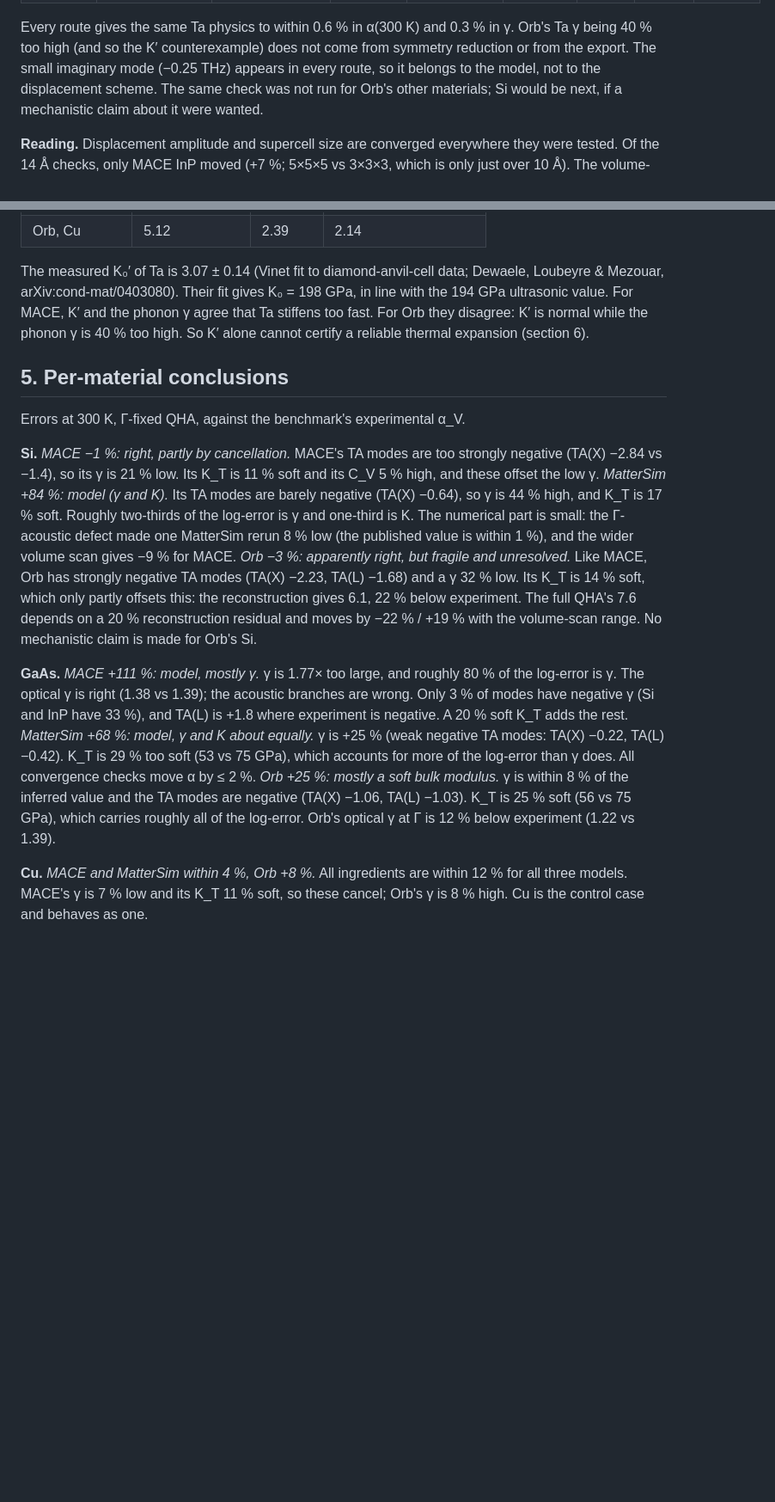
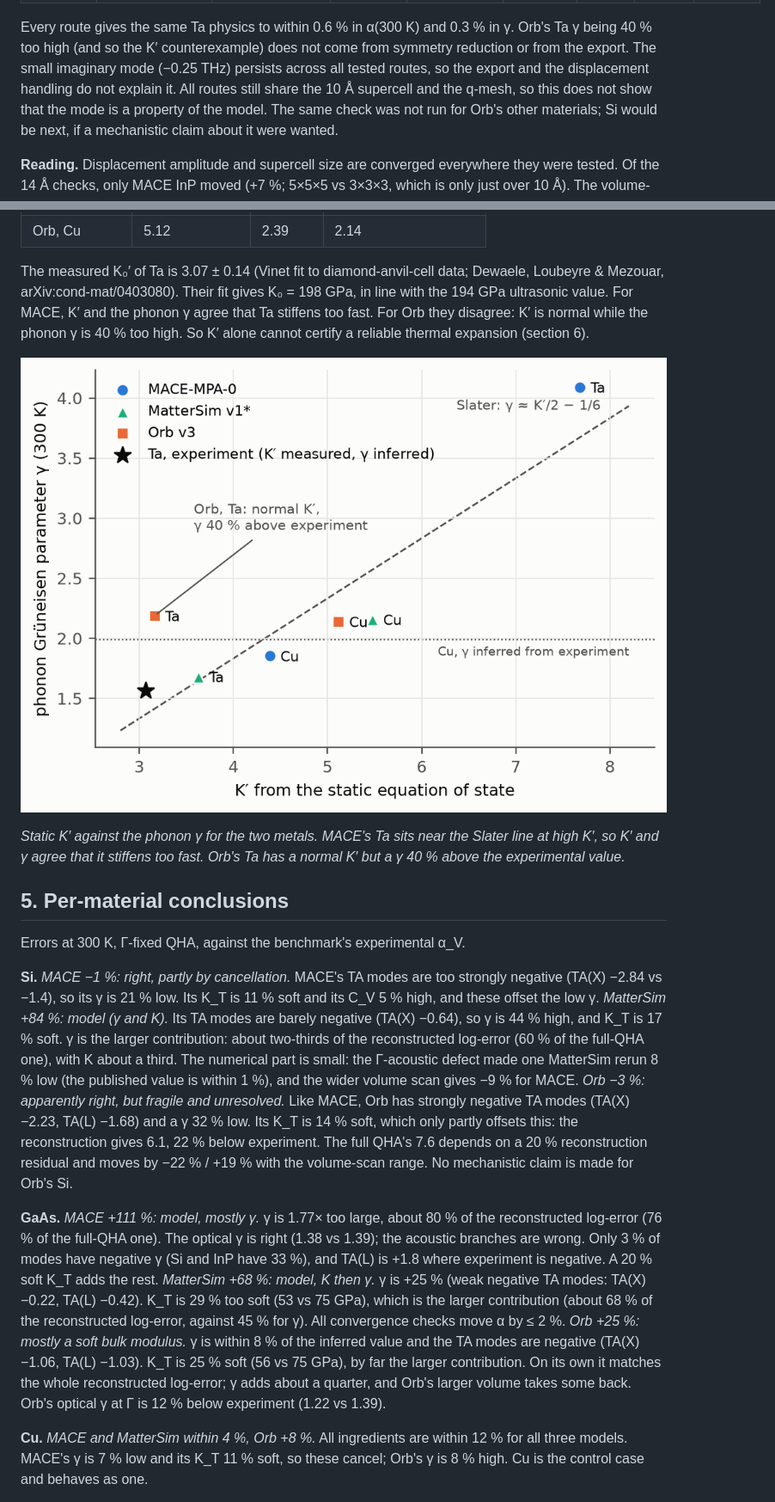
Before and after one commit to anushajain2/beyond-structure-bench, a Markdown page: docs/thermal_failure_study.md, 2 parts joined by grey strips. Shown at 86% size. GitHub-like rendering; pictures changed too: report/figures/study_kprime.png (added); blank space fills up the shorter version.

```diff
--- a/docs/thermal_failure_study.md
+++ b/docs/thermal_failure_study.md
@@ -323,7 +329,8 @@ only the exact lattice translations used); and through the official `orb-models`
 
 Every route gives the same Ta physics to within 0.6 % in α(300 K) and 0.3 % in γ. Orb's Ta γ being 40 % too high (and
 so the K′ counterexample) does not come from symmetry reduction or from the export. The small imaginary mode
-(−0.25 THz) appears in every route, so it belongs to the model, not to the displacement scheme. The same check was not
+(−0.25 THz) persists across all tested routes, so the export and the displacement handling do not explain it. All
+routes still share the 10 Å supercell and the q-mesh, so this does not show that the mode is a property of the model. The same check was not
 run for Orb's other materials; Si would be next, if a mechanistic claim about it were wanted.
 
 **Reading.** Displacement amplitude and supercell size are converged everywhere they were tested. Of the 14 Å checks,
@@ -435,26 +450,31 @@ arXiv:cond-mat/0403080). Their fit gives K₀ = 198 GPa, in line with the 194 GP
 and the phonon γ agree that Ta stiffens too fast. For Orb they disagree: K′ is normal while the phonon γ is 40 % too
 high. So K′ alone cannot certify a reliable thermal expansion (section 6).
 
+![Static K′ against the phonon Grüneisen parameter](../report/figures/study_kprime.png)
+
+*Static K′ against the phonon γ for the two metals. MACE's Ta sits near the Slater line at high K′, so K′ and γ agree
+that it stiffens too fast. Orb's Ta has a normal K′ but a γ 40 % above the experimental value.*
+
 ## 5. Per-material conclusions
 
 Errors at 300 K, Γ-fixed QHA, against the benchmark's experimental α_V.
 
 **Si.** *MACE −1 %: right, partly by cancellation.* MACE's TA modes are too strongly negative (TA(X) −2.84 vs −1.4), so
 its γ is 21 % low. Its K_T is 11 % soft and its C_V 5 % high, and these offset the low γ. *MatterSim +84 %: model (γ and K).*
-Its TA modes are barely negative (TA(X) −0.64), so γ is 44 % high, and K_T is 17 % soft. Roughly two-thirds of the log-error
-is γ and one-third is K. The numerical part is small: the Γ-acoustic defect made one MatterSim rerun 8 % low (the published value is
+Its TA modes are barely negative (TA(X) −0.64), so γ is 44 % high, and K_T is 17 % soft. γ is the larger contribution: about
+two-thirds of the reconstructed log-error (60 % of the full-QHA one), with K about a third. The numerical part is small: the Γ-acoustic defect made one MatterSim rerun 8 % low (the published value is
 within 1 %), and the wider volume scan gives −9 % for MACE. *Orb −3 %: apparently right, but fragile and unresolved.*
 Like MACE, Orb has strongly negative TA modes (TA(X) −2.23, TA(L) −1.68) and a γ 32 % low. Its K_T is 14 % soft, which
 only partly offsets this: the reconstruction gives 6.1, 22 % below experiment. The full QHA's 7.6 depends on a 20 %
 reconstruction residual and moves by −22 % / +19 % with the volume-scan range. No mechanistic claim is made for Orb's Si.
 
-**GaAs.** *MACE +111 %: model, mostly γ.* γ is 1.77× too large, and roughly 80 % of the log-error is γ. The optical γ
+**GaAs.** *MACE +111 %: model, mostly γ.* γ is 1.77× too large, about 80 % of the reconstructed log-error (76 % of the full-QHA one). The optical γ
 is right (1.38 vs 1.39); the acoustic branches are wrong. Only 3 % of modes have negative γ (Si and InP have 33 %), and
-TA(L) is +1.8 where experiment is negative. A 20 % soft K_T adds the rest. *MatterSim +68 %: model, γ and K about
-equally.* γ is +25 % (weak negative TA modes: TA(X) −0.22, TA(L) −0.42). K_T is 29 % too soft (53 vs 75 GPa), which
-accounts for more of the log-error than γ does. All convergence checks move α by ≤ 2 %. *Orb +25 %: mostly a soft
+TA(L) is +1.8 where experiment is negative. A 20 % soft K_T adds the rest. *MatterSim +68 %: model, K then γ.* γ is +25 % (weak negative TA modes: TA(X) −0.22, TA(L) −0.42). K_T is 29 % too soft (53 vs 75 GPa), which
+is the larger contribution (about 68 % of the reconstructed log-error, against 45 % for γ). All convergence checks move α by ≤ 2 %. *Orb +25 %: mostly a soft
 bulk modulus.* γ is within 8 % of the inferred value and the TA modes are negative (TA(X) −1.06, TA(L) −1.03). K_T is
-25 % soft (56 vs 75 GPa), which carries roughly all of the log-error. Orb's optical γ at Γ is 12 % below experiment
+25 % soft (56 vs 75 GPa), by far the larger contribution. On its own it matches the whole reconstructed log-error;
+γ adds about a quarter, and Orb's larger volume takes some back. Orb's optical γ at Γ is 12 % below experiment
 (1.22 vs 1.39).
 
 **Cu.** *MACE and MatterSim within 4 %, Orb +8 %.* All ingredients are within 12 % for all three models. MACE's γ is
```
Also changed, not shown: other parts of docs/thermal_failure_study.md (+23 -8 lines), README.md (+10 -8 lines), docs/robustness.md (+4 -3 lines), report/figures/study_errors.png (added), report/figures/study_ingredients.png (added), 5 other files.
